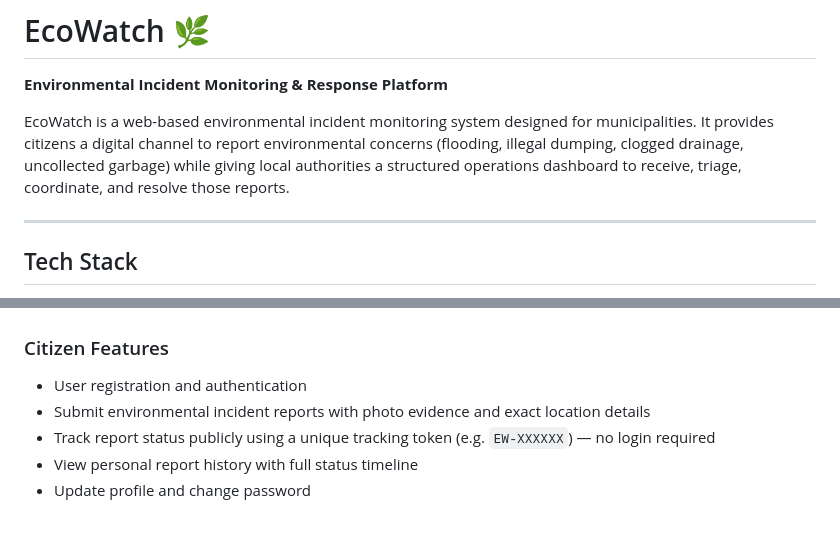
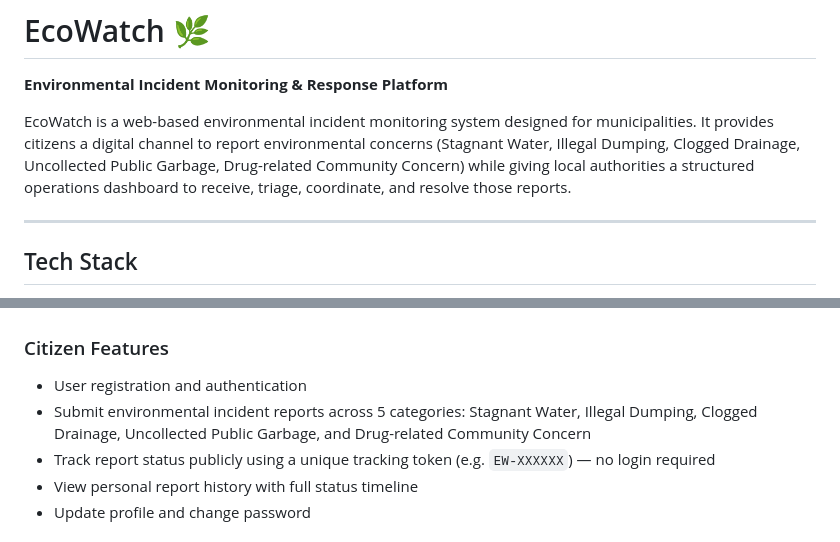
Before and after one commit to YourGbDev/EcoWatch, a Markdown page: README.md, 2 parts joined by grey strips. Rendered like a GitHub page.

Commit message:
docs: update README report categories
- Document all 5 report categories instead of 4
- Use consistent category naming matching code implementation
- Categories: Stagnant Water, Illegal Dumping, Clogged Drainage, Uncollected Public Garbage, Drug-related Community Concern

```diff
--- a/README.md
+++ b/README.md
@@ -2,7 +2,7 @@
 
 **Environmental Incident Monitoring & Response Platform**
 
-EcoWatch is a web-based environmental incident monitoring system designed for municipalities. It provides citizens a digital channel to report environmental concerns (flooding, illegal dumping, clogged drainage, uncollected garbage) while giving local authorities a structured operations dashboard to receive, triage, coordinate, and resolve those reports.
+EcoWatch is a web-based environmental incident monitoring system designed for municipalities. It provides citizens a digital channel to report environmental concerns (Stagnant Water, Illegal Dumping, Clogged Drainage, Uncollected Public Garbage, Drug-related Community Concern) while giving local authorities a structured operations dashboard to receive, triage, coordinate, and resolve those reports.
 
 ---
 
@@ -19,7 +19,7 @@ EcoWatch is a web-based environmental incident monitoring system designed for mu
 
 ### Citizen Features
 - User registration and authentication
-- Submit environmental incident reports with photo evidence and exact location details
+- Submit environmental incident reports across 5 categories: Stagnant Water, Illegal Dumping, Clogged Drainage, Uncollected Public Garbage, and Drug-related Community Concern
 - Track report status publicly using a unique tracking token (e.g. `EW-XXXXXX`) — no login required
 - View personal report history with full status timeline
 - Update profile and change password
```
